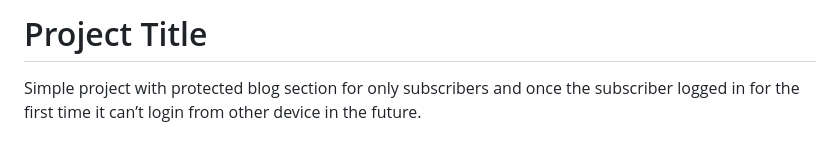
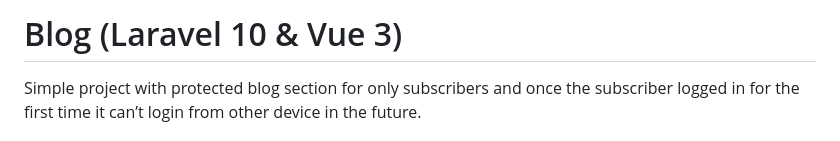
Before and after one commit to MohamedAhmed12/blog-laravel10-vue3, a Markdown page: README.md, the part around the change. Rendered like a GitHub page.

Commit message:
update README.md title

```diff
--- a/README.md
+++ b/README.md
@@ -1,4 +1,4 @@
-# Project Title
+# Blog (Laravel 10 & Vue 3)
 
 Simple project with protected blog section for only subscribers and once the
 subscriber logged in for the first time it can’t login from other device in the future.
```
